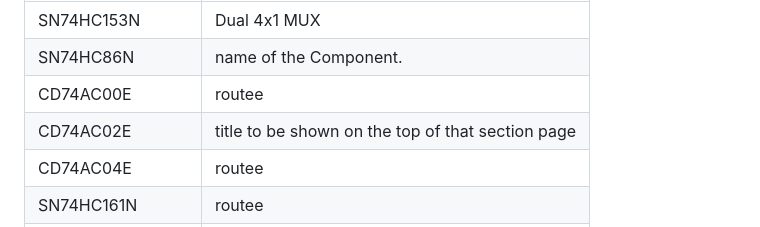
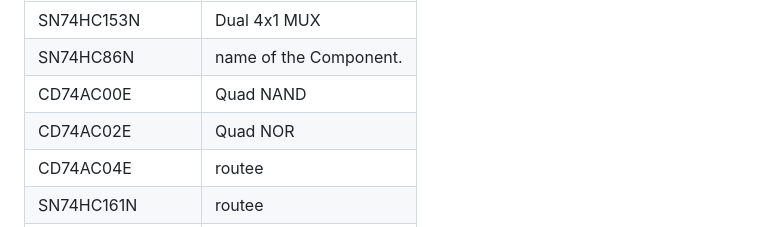
Before and after one commit to advtime720/Darwon_Kim_Portfolio, a Markdown page: README.md, the part around the change. Rendered like a GitHub page.

```diff
--- a/README.md
+++ b/README.md
@@ -46,8 +46,8 @@ The Register Unit contains two 4-bit registers: register A and register B. The R
 | ----------- | ----------- |
 | 	SN74HC153N | Dual 4x1 MUX |
 | SN74HC86N | name of the Component. |
-| 	CD74AC00E | routee |
-| 	CD74AC02E | title to be shown on the top of that section page |
+| 	CD74AC00E | Quad NAND |
+| 	CD74AC02E | Quad NOR |
 | 	CD74AC04E | routee |
 | 	SN74HC161N | routee |
 | 	SN74HC74N | routee |
```
